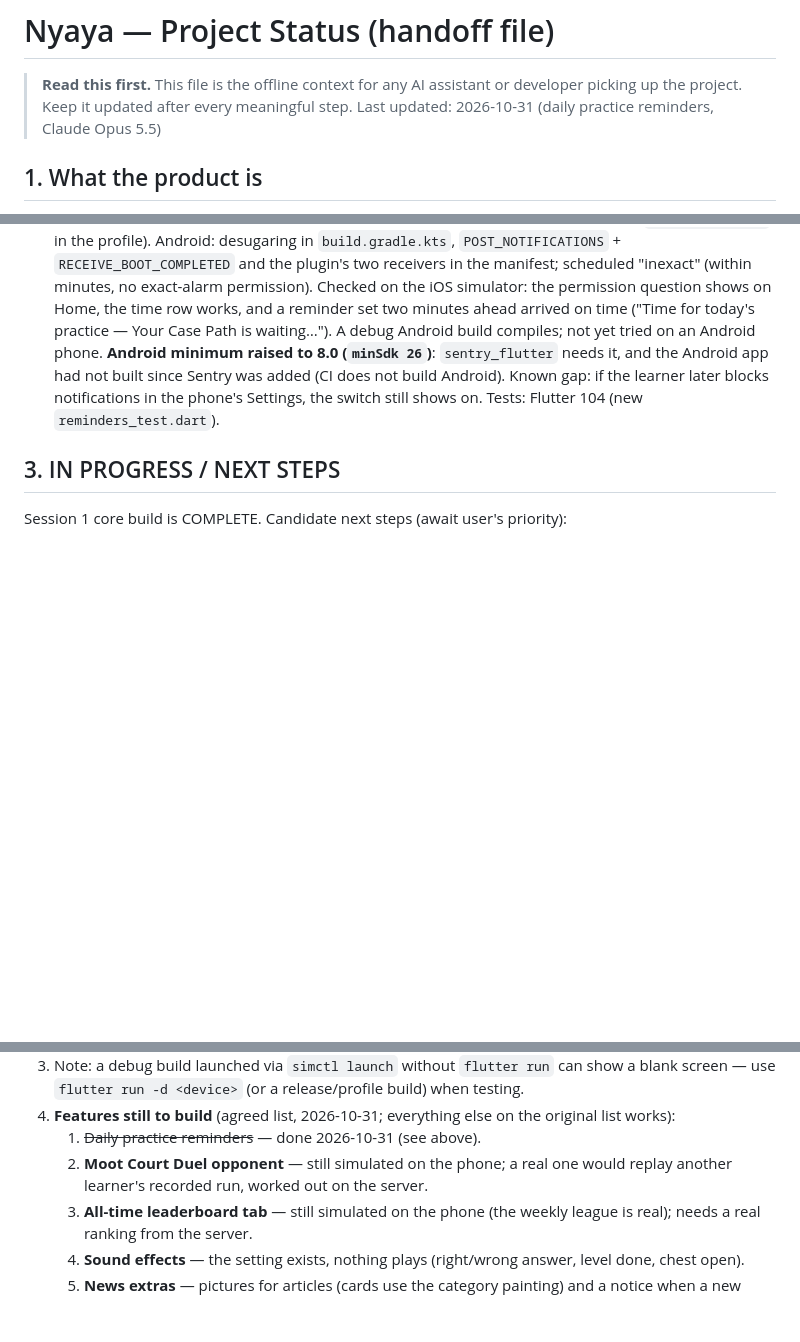
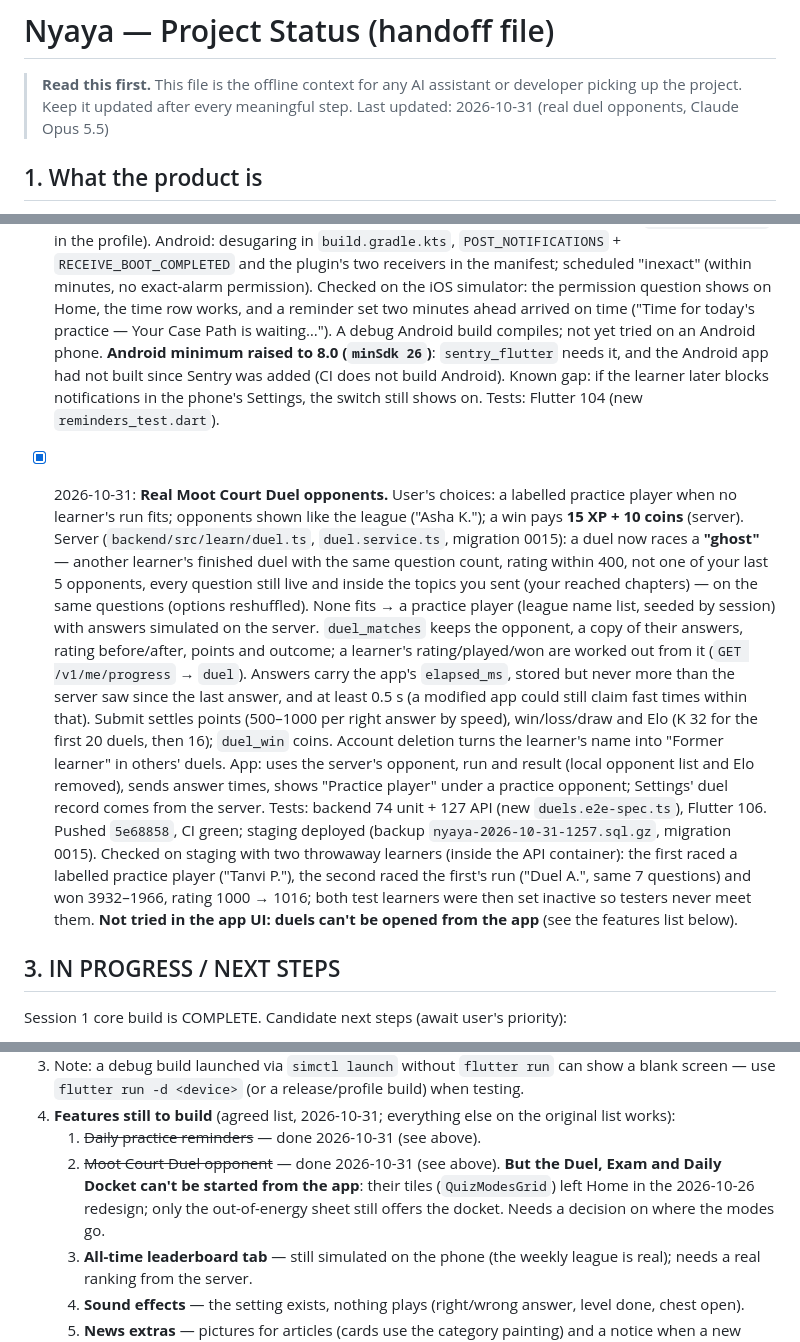
Before and after one commit to gowtham0210/nyaya_v2, a Markdown page: STATUS.md, 3 parts joined by grey strips. Rendered like a GitHub page; blank space fills up the shorter version.

Commit message:
STATUS: real duel opponents are on staging; quiz modes have no entry point
Co-Authored-By: Claude Opus 5.5 <noreply@anthropic.com>

```diff
--- a/STATUS.md
+++ b/STATUS.md
@@ -2,7 +2,7 @@
 
 > **Read this first.** This file is the offline context for any AI assistant or developer
 > picking up the project. Keep it updated after every meaningful step.
-> Last updated: 2026-10-31 (daily practice reminders, Claude Opus 5.5)
+> Last updated: 2026-10-31 (real duel opponents, Claude Opus 5.5)
 
 ## 1. What the product is
 Flutter mobile quiz app on **Indian law** ("Nyaya") for advocates, law aspirants (CLAT/AIBE/judiciary)
@@ -666,6 +666,27 @@ English, Hindi, Tamil, Telugu, Kannada, Malayalam.
       had not built since Sentry was added (CI does not build Android). Known gap: if the learner later blocks notifications in the phone's Settings, the switch still
       shows on. Tests: Flutter 104 (new `reminders_test.dart`).
 
+- [x] 2026-10-31: **Real Moot Court Duel opponents.** User's choices: a labelled practice player when no learner's
+      run fits; opponents shown like the league ("Asha K."); a win pays **15 XP + 10 coins** (server). Server
+      (`backend/src/learn/duel.ts`, `duel.service.ts`, migration 0015): a duel now races a **"ghost"** — another
+      learner's finished duel with the same question count, rating within 400, not one of your last 5 opponents,
+      every question still live and inside the topics you sent (your reached chapters) — on the same questions
+      (options reshuffled). None fits → a practice player (league name list, seeded by session) with answers
+      simulated on the server. `duel_matches` keeps the opponent, a copy of their answers, rating before/after,
+      points and outcome; a learner's rating/played/won are worked out from it (`GET /v1/me/progress` → `duel`).
+      Answers carry the app's `elapsed_ms`, stored but never more than the server saw since the last answer, and
+      at least 0.5 s (a modified app could still claim fast times within that). Submit settles points (500–1000
+      per right answer by speed), win/loss/draw and Elo (K 32 for the first 20 duels, then 16); `duel_win` coins.
+      Account deletion turns the learner's name into "Former learner" in others' duels. App: uses the server's
+      opponent, run and result (local opponent list and Elo removed), sends answer times, shows "Practice player"
+      under a practice opponent; Settings' duel record comes from the server. Tests: backend 74 unit + 127 API
+      (new `duels.e2e-spec.ts`), Flutter 106. Pushed `5e68858`, CI green; staging deployed (backup
+      `nyaya-2026-10-31-1257.sql.gz`, migration 0015). Checked on staging with two throwaway learners (inside the
+      API container): the first raced a labelled practice player ("Tanvi P."), the second raced the first's run
+      ("Duel A.", same 7 questions) and won 3932–1966, rating 1000 → 1016; both test learners were then set
+      inactive so testers never meet them. **Not tried in the app UI: duels can't be opened from the app** (see
+      the features list below).
+
 ## 3. IN PROGRESS / NEXT STEPS
 Session 1 core build is COMPLETE. Candidate next steps (await user's priority):
 1. Platform (P1) is done (CI, staging, backups, AI chat through the backend — see 2026-10-28/29).
@@ -682,8 +703,9 @@ Session 1 core build is COMPLETE. Candidate next steps (await user's priority):
    use `flutter run -d <device>` (or a release/profile build) when testing.
 4. **Features still to build** (agreed list, 2026-10-31; everything else on the original list works):
    1. ~~Daily practice reminders~~ — done 2026-10-31 (see above).
-   2. **Moot Court Duel opponent** — still simulated on the phone; a real one would replay another learner's
-      recorded run, worked out on the server.
+   2. ~~Moot Court Duel opponent~~ — done 2026-10-31 (see above). **But the Duel, Exam and Daily Docket can't be
+      started from the app**: their tiles (`QuizModesGrid`) left Home in the 2026-10-26 redesign; only the
+      out-of-energy sheet still offers the docket. Needs a decision on where the modes go.
    3. **All-time leaderboard tab** — still simulated on the phone (the weekly league is real); needs a real
       ranking from the server.
    4. **Sound effects** — the setting exists, nothing plays (right/wrong answer, level done, chest open).
```
